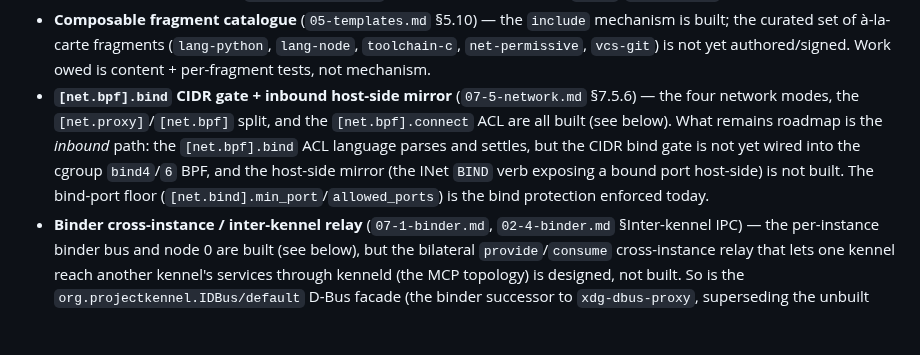
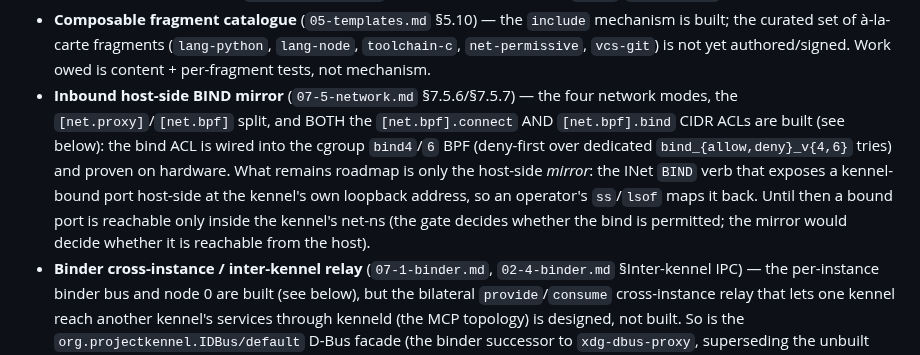
Before and after one commit to projectkennel/projectkennel, a Markdown page: docs/architecture/08-as-built-notes.md, the part around the change. GitHub-like rendering; blank space fills up the shorter version.

```diff
--- a/docs/architecture/08-as-built-notes.md
+++ b/docs/architecture/08-as-built-notes.md
@@ -45,12 +45,14 @@ narration is kept here; the chapter named is the source of truth.
   built; the curated set of à-la-carte fragments (`lang-python`, `lang-node`, `toolchain-c`,
   `net-permissive`, `vcs-git`) is not yet authored/signed. Work owed is content + per-fragment
   tests, not mechanism.
-- **`[net.bpf].bind` CIDR gate + inbound host-side mirror** (`07-5-network.md` §7.5.6) — the four
-  network modes, the `[net.proxy]`/`[net.bpf]` split, and the `[net.bpf].connect` ACL are all built
-  (see below). What remains roadmap is the *inbound* path: the `[net.bpf].bind` ACL language parses
-  and settles, but the CIDR bind gate is not yet wired into the cgroup `bind4`/`6` BPF, and the
-  host-side mirror (the INet `BIND` verb exposing a bound port host-side) is not built. The
-  bind-port floor (`[net.bind].min_port`/`allowed_ports`) is the bind protection enforced today.
+- **Inbound host-side BIND mirror** (`07-5-network.md` §7.5.6/§7.5.7) — the four network modes, the
+  `[net.proxy]`/`[net.bpf]` split, and BOTH the `[net.bpf].connect` AND `[net.bpf].bind` CIDR ACLs
+  are built (see below): the bind ACL is wired into the cgroup `bind4`/`6` BPF (deny-first over
+  dedicated `bind_{allow,deny}_v{4,6}` tries) and proven on hardware. What remains roadmap is only
+  the host-side *mirror*: the INet `BIND` verb that exposes a kennel-bound port host-side at the
+  kennel's own loopback address, so an operator's `ss`/`lsof` maps it back. Until then a bound port
+  is reachable only inside the kennel's net-ns (the gate decides whether the bind is permitted; the
+  mirror would decide whether it is reachable from the host).
 - **Binder cross-instance / inter-kennel relay** (`07-1-binder.md`, `02-4-binder.md`
   §Inter-kennel IPC) — the per-instance binder bus and node 0 are built (see below), but the
   bilateral `provide`/`consume` cross-instance relay that lets one kennel reach another
```
Also changed, not shown: docs/architecture/02-2-config-schema.md (+7 -5 lines), docs/architecture/02-7-bpf-abi.md (+12 -1 lines).
